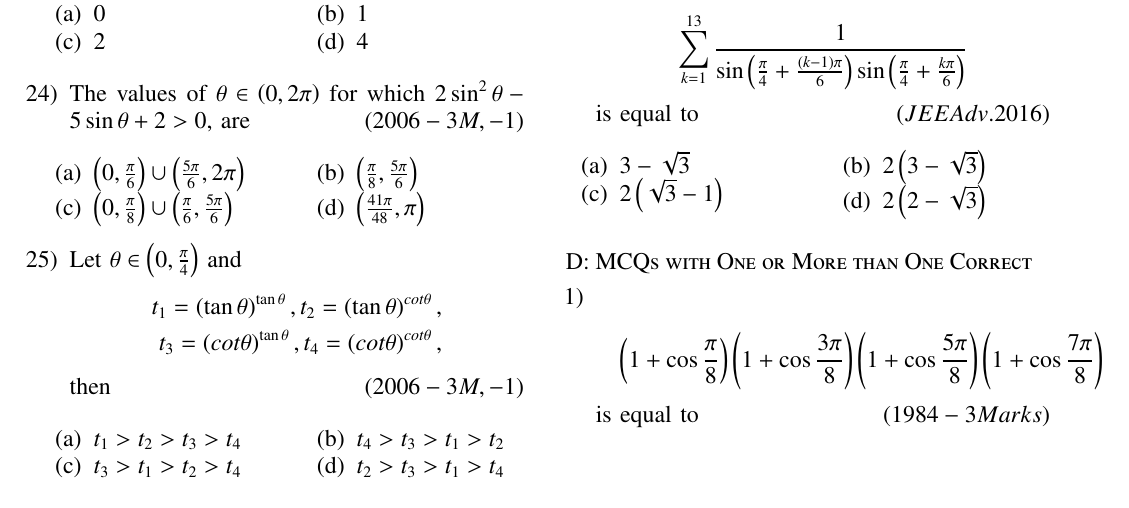
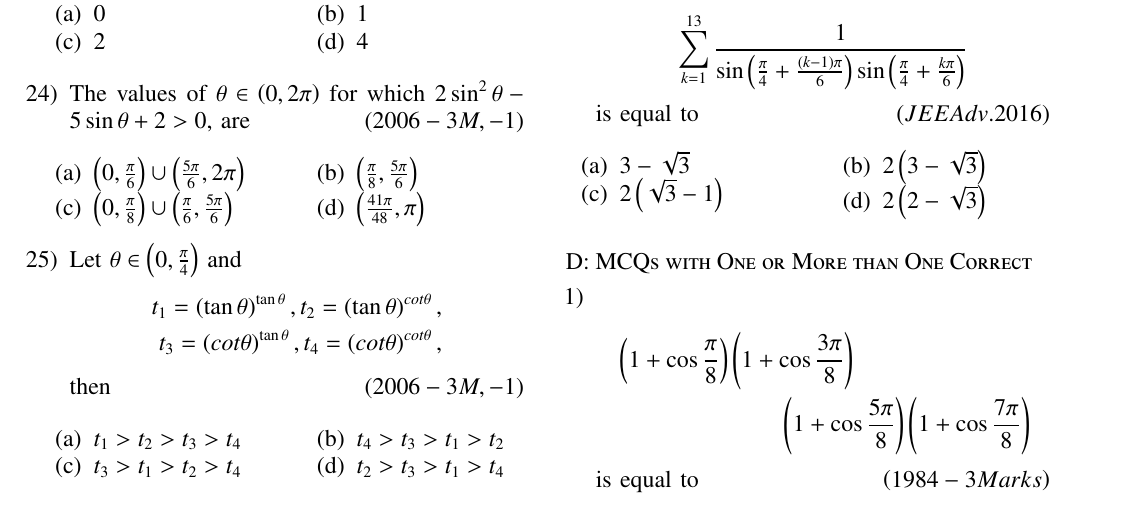
Before and after one commit to Akshara778/EE1030, a LaTeX problem sheet (assignment-1/main.tex): part of page 1 of 2, cut so that both start at the same text. Compiled offline with pdfLaTeX.

Commit message:
third commit

```diff
--- a/assignment-1/main.tex
+++ b/assignment-1/main.tex
@@ -177,7 +177,8 @@ is equal to
 \begin{enumerate}
 \item
 \begin{multline*}
-\brak{1 + \cos\frac{\pi}{8}}\brak{1 + \cos\frac{3\pi}{8}}\brak{1 + \cos\frac{5\pi}{8}}\brak{1 + \cos\frac{7\pi}{8}}
+\brak{1 + \cos\frac{\pi}{8}}\brak{1 + \cos\frac{3\pi}{8}}\\
+\brak{1 + \cos\frac{5\pi}{8}}\brak{1 + \cos\frac{7\pi}{8}}
 \end{multline*}
 is equal to
 \hfill\brak{1984-3 Marks}
```
Also changed, not shown: assignment-1/main.pdf, 2 other files.
